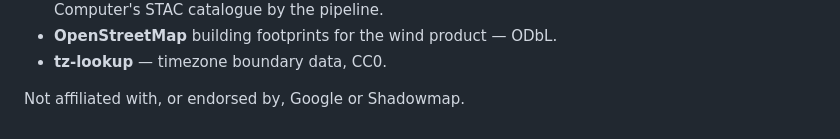
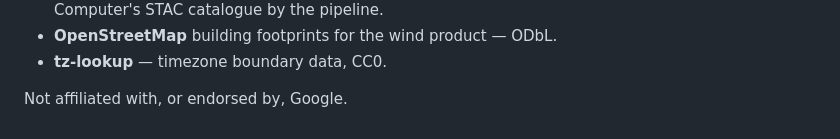
Before and after one commit to fedepaj/solargaze, a Markdown page: README.md, the part around the change. GitHub-like rendering.

Commit message:
README: the disclaimer names Google only
Co-Authored-By: Claude Opus 5.5 <noreply@anthropic.com>

```diff
--- a/README.md
+++ b/README.md
@@ -397,4 +397,4 @@ relicense:
 - **OpenStreetMap** building footprints for the wind product — ODbL.
 - **tz-lookup** — timezone boundary data, CC0.
 
-Not affiliated with, or endorsed by, Google or Shadowmap.
+Not affiliated with, or endorsed by, Google.
```
